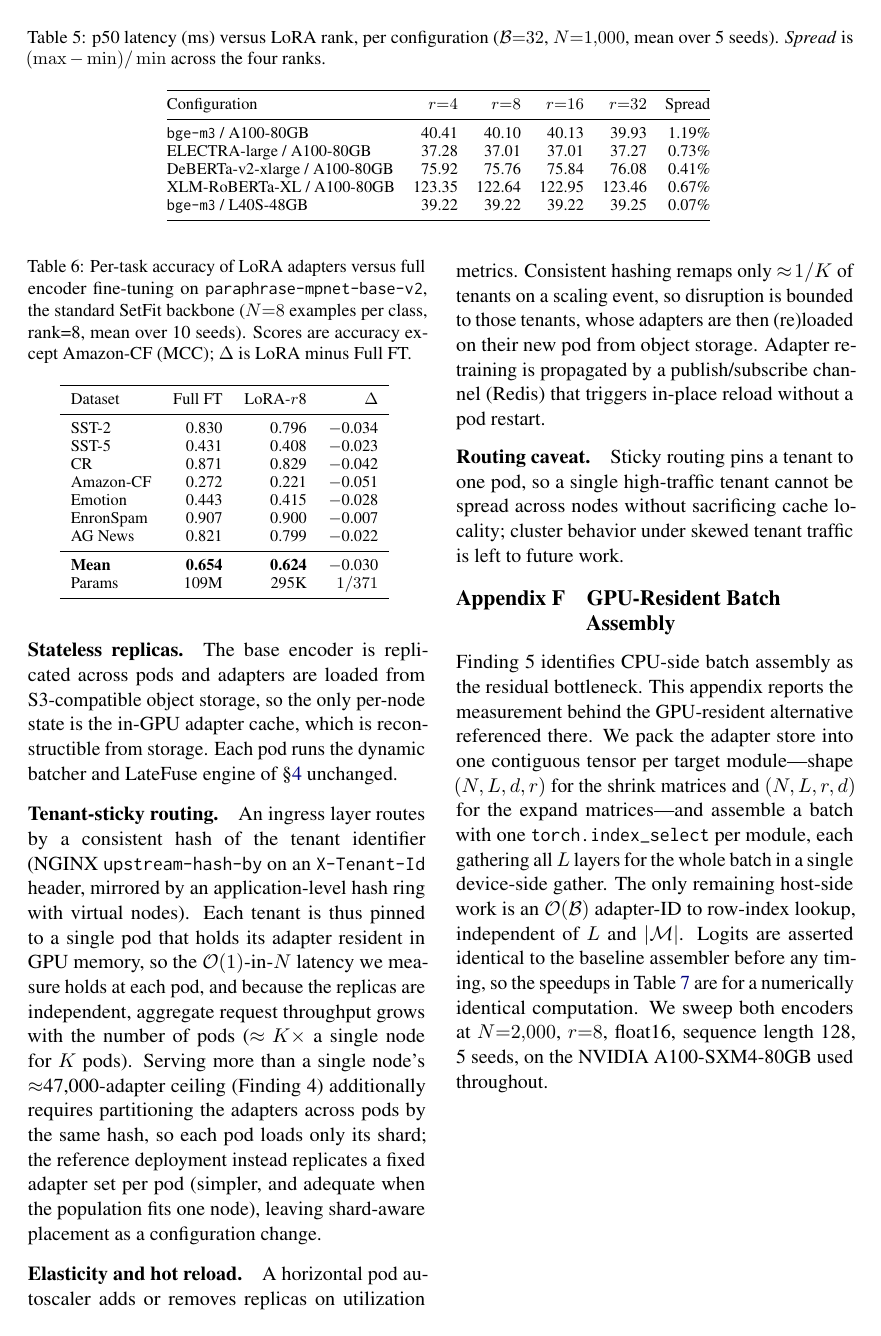
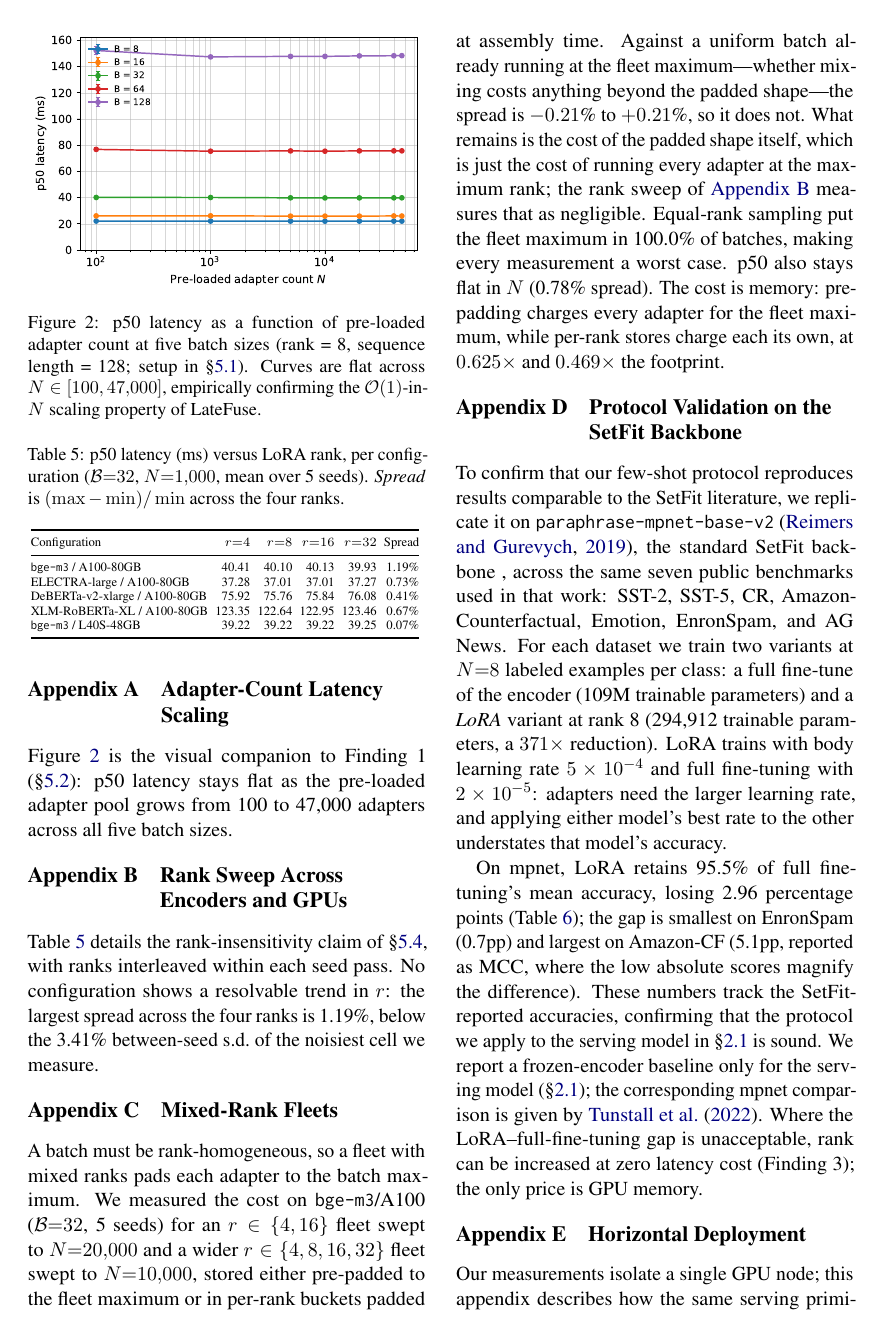
Before and after one commit to ashutoshrdwivedi/lora_scaling, a LaTeX paper (paper/main.tex): page 11 of 12 before the commit and page 10 of 12 after it. Compiled offline with pdfLaTeX.

Commit message:
Moved table 5 to page 10, closer to Appedix B

```diff
--- a/paper/main.tex
+++ b/paper/main.tex
@@ -877,17 +877,17 @@ pass. No configuration shows a resolvable trend in $r$: the largest spread
 across the four ranks is \GenRankSpreadAllMaxPct\%, below the
 \GenSeedSdWorstPct\% between-seed s.d.\ of the noisiest cell we measure.
 
-\begin{table*}[!t]
+\begin{table}[t]
   \centering
-  \footnotesize
-  \setlength{\tabcolsep}{5pt}
+  \scriptsize
+  \setlength{\tabcolsep}{2pt}
   \caption{p50 latency (ms) versus LoRA rank, per configuration
     ($\mathcal{B}{=}\HeadlineBatch$, $N{=}1{,}000$, mean over
     \SweepNumSeeds{} seeds). \emph{Spread} is
   $(\max-\min)/\min$ across the four ranks.}
   \label{tab:ranks_models}
   \input{table_ranks_models.tex}
-\end{table*}
+\end{table}
 
 % =============================================================================
 \section{Mixed-Rank Fleets}
```
